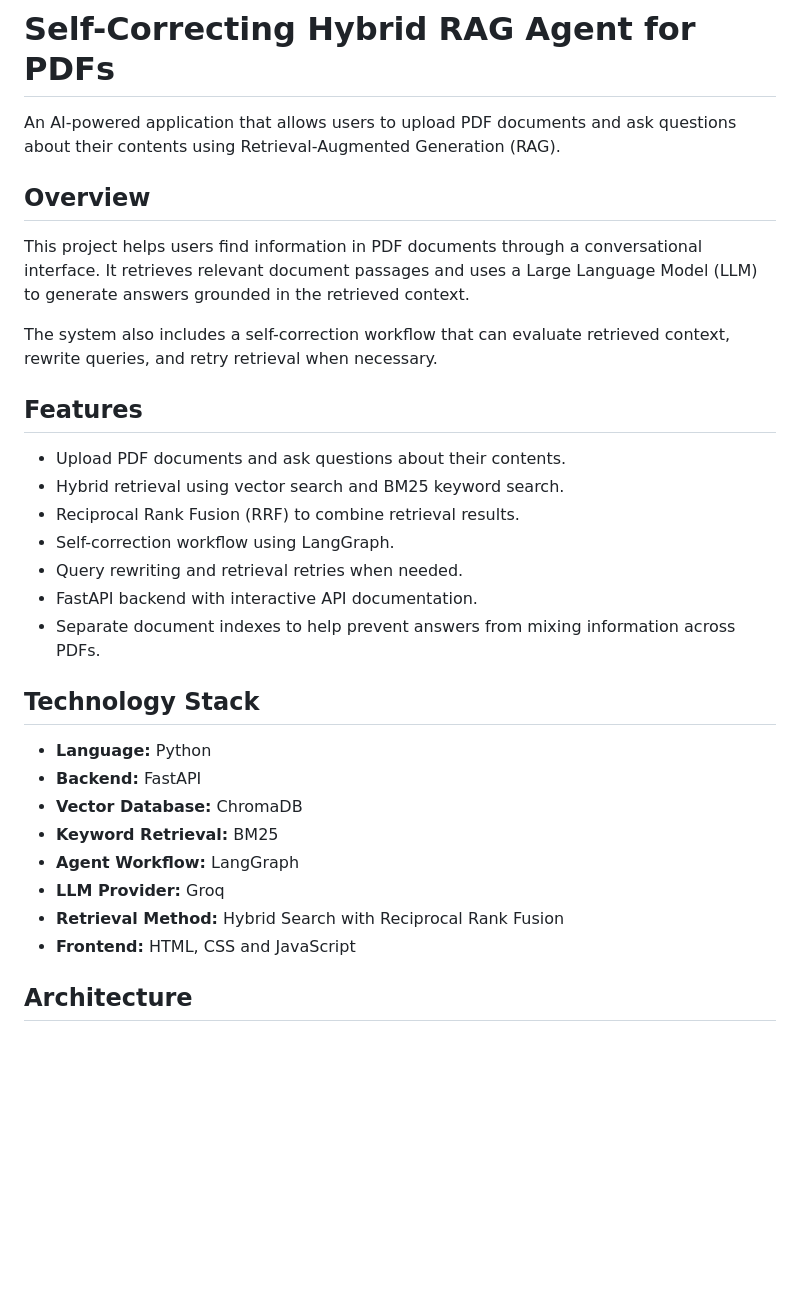
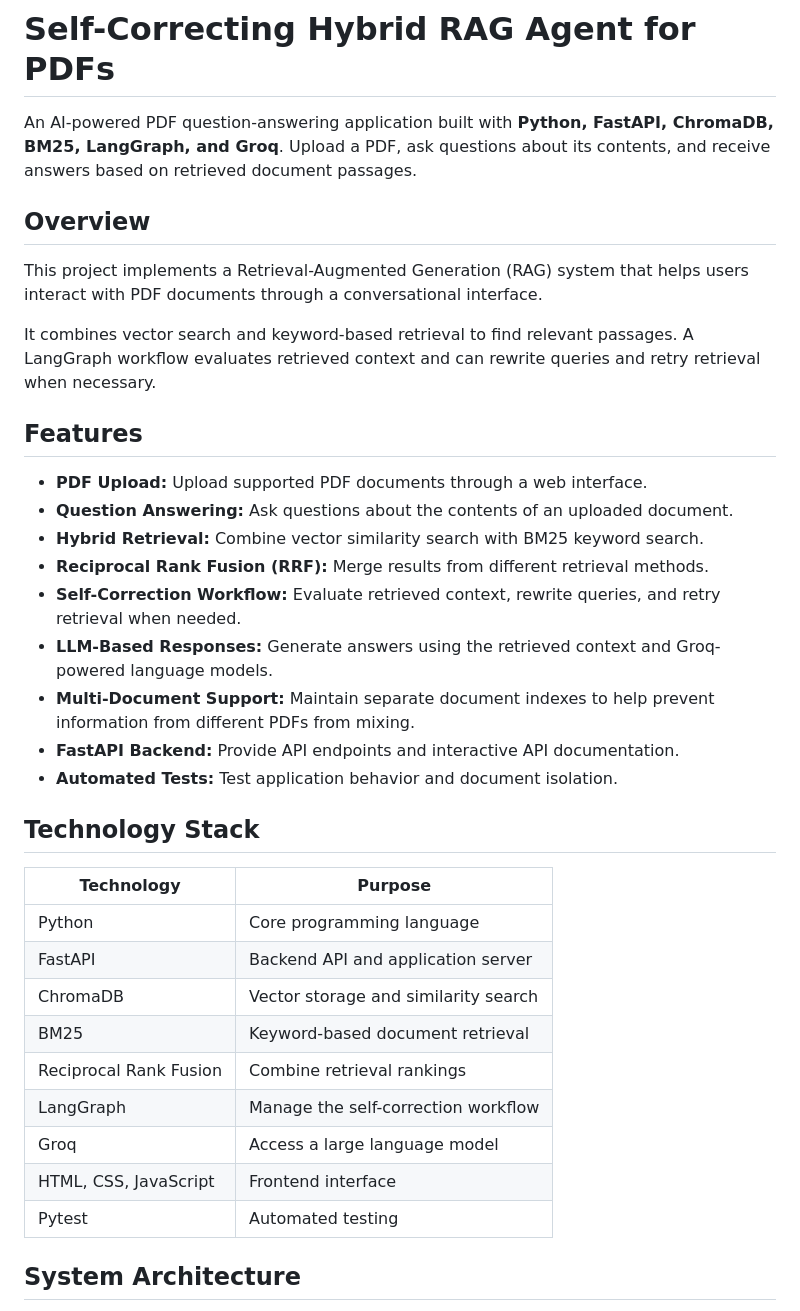
Before and after one commit to tasleembeleri8-oss/Self-Correcting-Hybrid-RAG-Agent-for-PDFs, a Markdown page: README.md, the part around one of its changes. Rendered like a GitHub page; blank space fills up the shorter version.

```diff
--- a/README.md
+++ b/README.md
@@ -1,33 +1,38 @@
 # Self-Correcting Hybrid RAG Agent for PDFs
 
-An AI-powered application that allows users to upload PDF documents and ask questions about their contents using Retrieval-Augmented Generation (RAG).
+An AI-powered PDF question-answering application built with **Python, FastAPI, ChromaDB, BM25, LangGraph, and Groq**. Upload a PDF, ask questions about its contents, and receive answers based on retrieved document passages.
 
 ## Overview
 
-This project helps users find information in PDF documents through a conversational interface. It retrieves relevant document passages and uses a Large Language Model (LLM) to generate answers grounded in the retrieved context.
+This project implements a Retrieval-Augmented Generation (RAG) system that helps users interact with PDF documents through a conversational interface.
 
-The system also includes a self-correction workflow that can evaluate retrieved context, rewrite queries, and retry retrieval when necessary.
+It combines vector search and keyword-based retrieval to find relevant passages. A LangGraph workflow evaluates retrieved context and can rewrite queries and retry retrieval when necessary.
 
 ## Features
 
-- Upload PDF documents and ask questions about their contents.
-- Hybrid retrieval using vector search and BM25 keyword search.
-- Reciprocal Rank Fusion (RRF) to combine retrieval results.
-- Self-correction workflow using LangGraph.
-- Query rewriting and retrieval retries when needed.
-- FastAPI backend with interactive API documentation.
-- Separate document indexes to help prevent answers from mixing information across PDFs.
+- **PDF Upload:** Upload supported PDF documents through a web interface.
+- **Question Answering:** Ask questions about the contents of an uploaded document.
+- **Hybrid Retrieval:** Combine vector similarity search with BM25 keyword search.
+- **Reciprocal Rank Fusion (RRF):** Merge results from different retrieval methods.
+- **Self-Correction Workflow:** Evaluate retrieved context, rewrite queries, and retry retrieval when needed.
+- **LLM-Based Responses:** Generate answers using the retrieved context and Groq-powered language models.
+- **Multi-Document Support:** Maintain separate document indexes to help prevent information from different PDFs from mixing.
+- **FastAPI Backend:** Provide API endpoints and interactive API documentation.
+- **Automated Tests:** Test application behavior and document isolation.
 
 ## Technology Stack
 
-- **Language:** Python
-- **Backend:** FastAPI
-- **Vector Database:** ChromaDB
-- **Keyword Retrieval:** BM25
-- **Agent Workflow:** LangGraph
-- **LLM Provider:** Groq
-- **Retrieval Method:** Hybrid Search with Reciprocal Rank Fusion
-- **Frontend:** HTML, CSS and JavaScript
+| Technology | Purpose |
+|---|---|
+| Python | Core programming language |
+| FastAPI | Backend API and application server |
+| ChromaDB | Vector storage and similarity search |
+| BM25 | Keyword-based document retrieval |
+| Reciprocal Rank Fusion | Combine retrieval rankings |
+| LangGraph | Manage the self-correction workflow |
+| Groq | Access a large language model |
+| HTML, CSS, JavaScript | Frontend interface |
+| Pytest | Automated testing |
 
-## Architecture
+## System Architecture
 
```
Also changed, not shown: other parts of README.md (+106 -32 lines).
